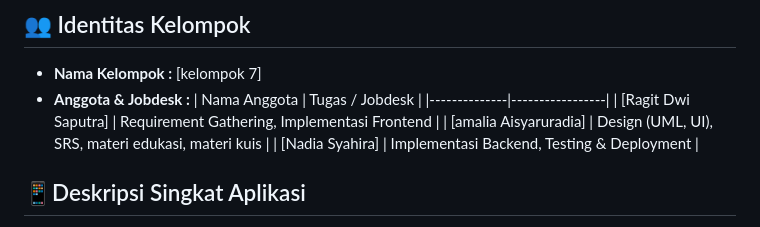
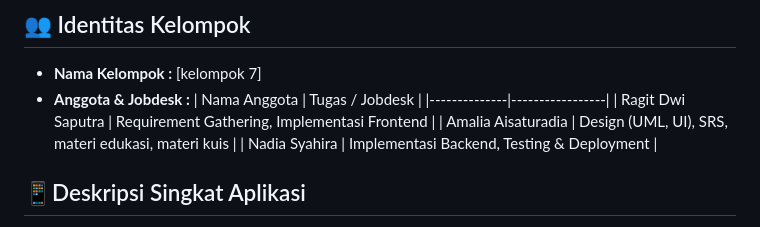
Before and after one commit to Ragit09/Edufunkids, a Markdown page: README.md, the part around the change. GitHub-like rendering.

```diff
--- a/README.md
+++ b/README.md
@@ -6,9 +6,9 @@ EduFunKids – Platform Edukasi Interaktif Anak
 - **Anggota & Jobdesk :**
   | Nama Anggota | Tugas / Jobdesk |
   |--------------|-----------------|
-  | [Ragit Dwi Saputra] | Requirement Gathering, Implementasi Frontend |
-  | [amalia Aisyaruradia] | Design (UML, UI), SRS, materi edukasi, materi kuis |
-  | [Nadia Syahira] | Implementasi Backend, Testing & Deployment |
+  | Ragit Dwi Saputra | Requirement Gathering, Implementasi Frontend |
+  | Amalia Aisaturadia | Design (UML, UI), SRS, materi edukasi, materi kuis |
+  | Nadia Syahira | Implementasi Backend, Testing & Deployment |
 
 ## 📱Deskripsi Singkat Aplikasi
 EduFunKids adalah aplikasi web edukasi interaktif berbasis browser yang dirancang untuk anak-anak. Aplikasi ini menyediakan permainan edukasi seperti tebak huruf hitung cepat,dan mengambar dilengkapi dengan audio dan tampilan ramah anak. EduFunKids dibuat untuk mempermudah proses belajar melalui metode “belajar sambil bermain”.
```
